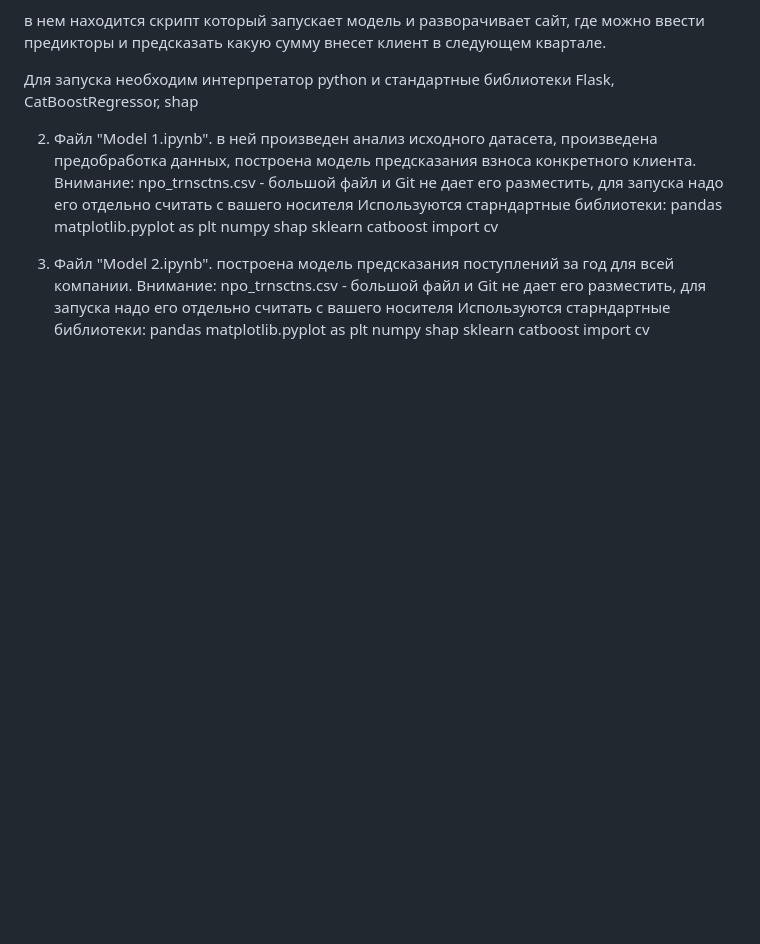
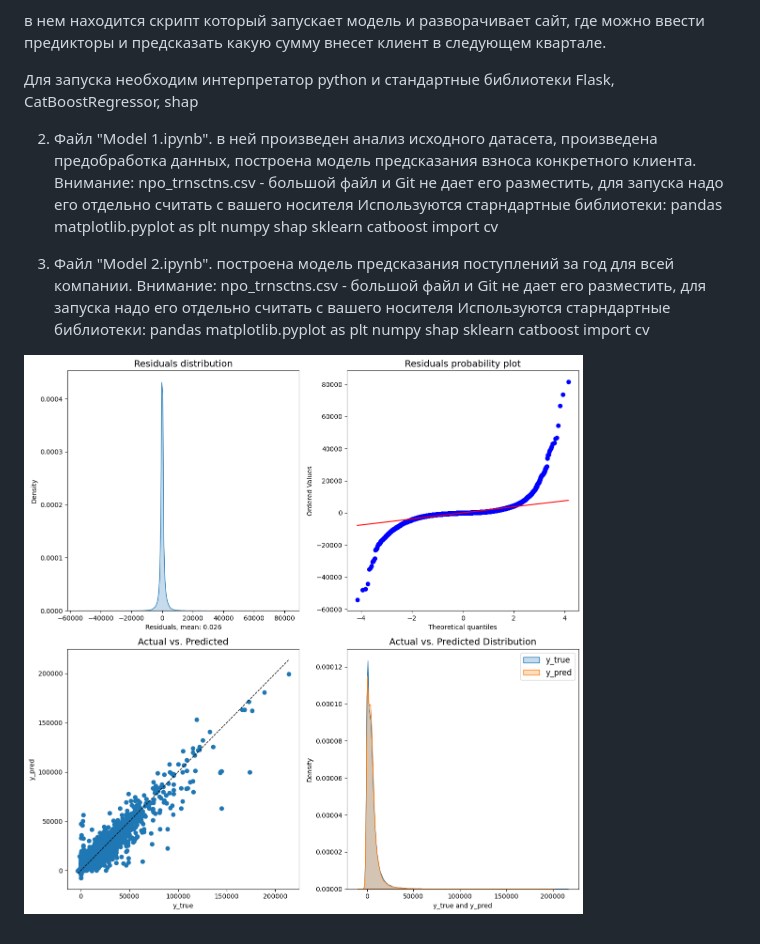
Before and after one commit to karimovdo/hackathon2, a Markdown page: readme.md, the part around the change. GitHub-like rendering; pictures changed too: image.png (added); blank space fills up the shorter version.

```diff
--- a/readme.md
+++ b/readme.md
@@ -29,3 +29,5 @@ numpy
 shap
 sklearn
 сatboost import cv
+
+![Оценка качества модели](image.png)
```
